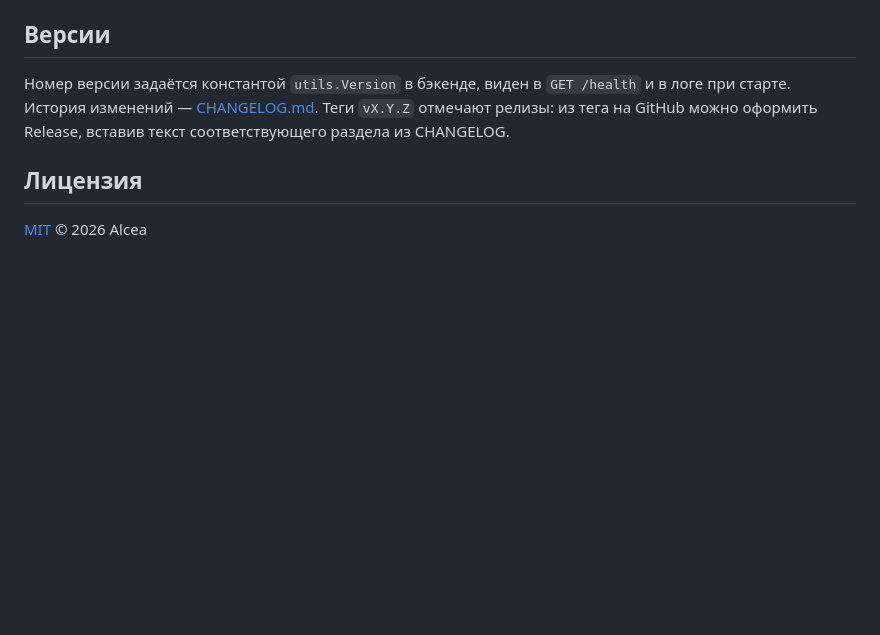
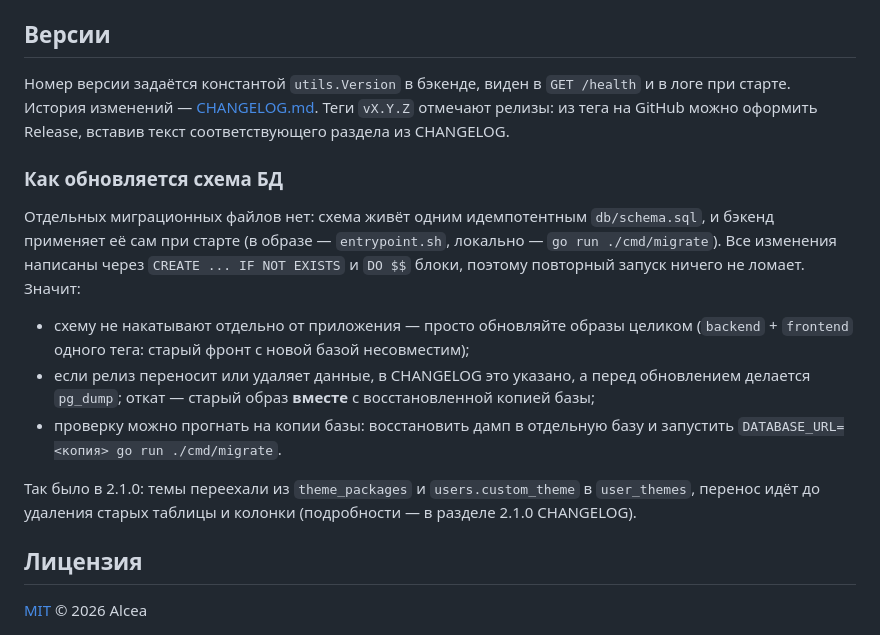
Before and after one commit to Alceaa/MindSet, a Markdown page: README.md, the part around the change. GitHub-like rendering; blank space fills up the shorter version.

Commit message:
docs: как обновляется схема БД и что делать с миграцией релиза
DEPLOY.md лежит вне git (в .gitignore), а знание про миграции нужно видеть в репозитории: добавил в README раздел про идемпотентную схему, обновление образов целиком, бэкап и откат вместе с базой, прогон на копии. Заодно пример переноса тем из 2.1.0.

```diff
--- a/README.md
+++ b/README.md
@@ -158,6 +158,23 @@ docker compose up -d --build
 История изменений — [CHANGELOG.md](CHANGELOG.md). Теги `vX.Y.Z` отмечают релизы: из тега на GitHub
 можно оформить Release, вставив текст соответствующего раздела из CHANGELOG.
 
+### Как обновляется схема БД
+
+Отдельных миграционных файлов нет: схема живёт одним идемпотентным `db/schema.sql`, и бэкенд
+применяет её сам при старте (в образе — `entrypoint.sh`, локально — `go run ./cmd/migrate`).
+Все изменения написаны через `CREATE ... IF NOT EXISTS` и `DO $$` блоки, поэтому повторный запуск
+ничего не ломает. Значит:
+
+- схему не накатывают отдельно от приложения — просто обновляйте образы целиком (`backend` + `frontend`
+  одного тега: старый фронт с новой базой несовместим);
+- если релиз переносит или удаляет данные, в CHANGELOG это указано, а перед обновлением делается
+  `pg_dump`; откат — старый образ **вместе** с восстановленной копией базы;
+- проверку можно прогнать на копии базы: восстановить дамп в отдельную базу и запустить
+  `DATABASE_URL=<копия> go run ./cmd/migrate`.
+
+Так было в 2.1.0: темы переехали из `theme_packages` и `users.custom_theme` в `user_themes`,
+перенос идёт до удаления старых таблицы и колонки (подробности — в разделе 2.1.0 CHANGELOG).
+
 ## Лицензия
 
 [MIT](LICENSE) © 2026 Alcea
```
